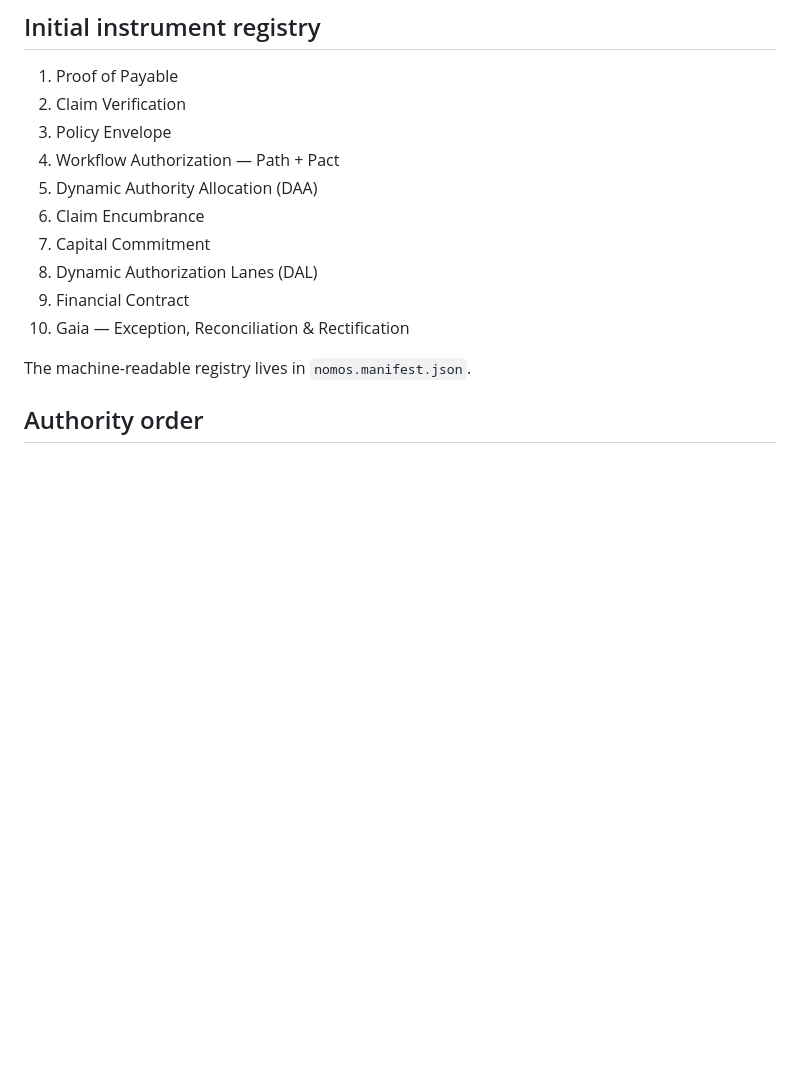
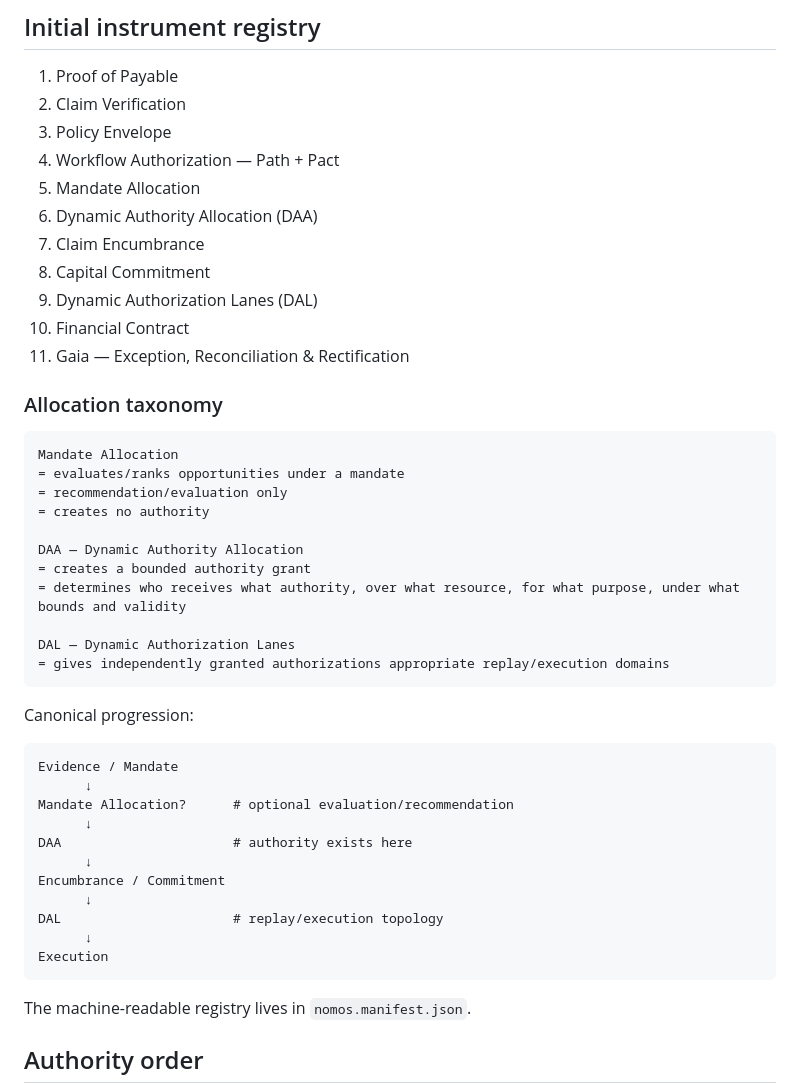
Before and after one commit to etvjay/Nomos, a Markdown page: README.md, the part around the change. Drawn GitHub-style; blank space fills up the shorter version.

Commit message:
docs: separate Mandate Allocation from DAA in registry

````diff
--- a/README.md
+++ b/README.md
@@ -20,12 +20,45 @@ A deterministic Nomos primitive still implements on GenLayer. It MUST keep deter
 2. Claim Verification
 3. Policy Envelope
 4. Workflow Authorization — Path + Pact
-5. Dynamic Authority Allocation (DAA)
-6. Claim Encumbrance
-7. Capital Commitment
-8. Dynamic Authorization Lanes (DAL)
-9. Financial Contract
-10. Gaia — Exception, Reconciliation & Rectification
+5. Mandate Allocation
+6. Dynamic Authority Allocation (DAA)
+7. Claim Encumbrance
+8. Capital Commitment
+9. Dynamic Authorization Lanes (DAL)
+10. Financial Contract
+11. Gaia — Exception, Reconciliation & Rectification
+
+### Allocation taxonomy
+
+```text
+Mandate Allocation
+= evaluates/ranks opportunities under a mandate
+= recommendation/evaluation only
+= creates no authority
+
+DAA — Dynamic Authority Allocation
+= creates a bounded authority grant
+= determines who receives what authority, over what resource, for what purpose, under what bounds and validity
+
+DAL — Dynamic Authorization Lanes
+= gives independently granted authorizations appropriate replay/execution domains
+```
+
+Canonical progression:
+
+```text
+Evidence / Mandate
+      ↓
+Mandate Allocation?      # optional evaluation/recommendation
+      ↓
+DAA                      # authority exists here
+      ↓
+Encumbrance / Commitment
+      ↓
+DAL                      # replay/execution topology
+      ↓
+Execution
+```
 
 The machine-readable registry lives in `nomos.manifest.json`.
 
````
